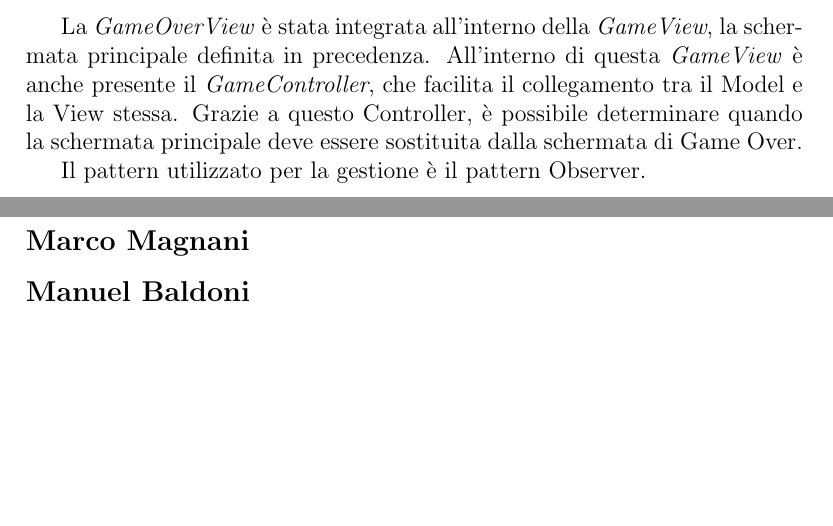
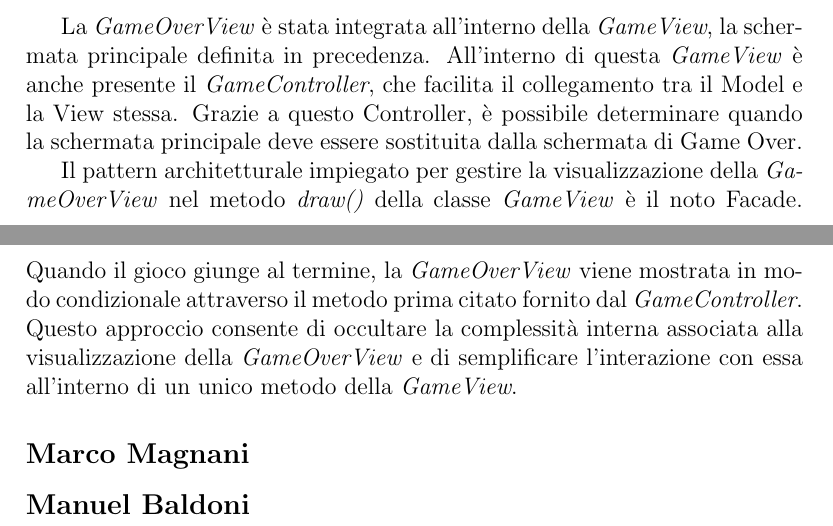
Before and after one commit to unibo-oop-projects/OOP23-Baldoni-Beylax-Casadei-MarcoMagnani03-Pazzaglia-exiled, a LaTeX document (docs/report.tex): two parts of pages 11 and 12 of 16, joined at a grey line, cut so that both start at the same text, the shorter picture padded with empty space. Compiled offline with pdfLaTeX.

Commit message:
Added more information about the GameOver part in detailed design.

```diff
--- a/docs/report.tex
+++ b/docs/report.tex
@@ -140,7 +140,8 @@ All'interno della \textit{GameOverView}, sono stati inclusi due \textit{JButton}
 
 La \textit{GameOverView} è stata integrata all'interno della \textit{GameView}, la schermata principale definita in precedenza. All'interno di questa \textit{GameView} è anche presente il \textit{GameController}, che facilita il collegamento tra il Model e la View stessa. Grazie a questo Controller, è possibile determinare quando la schermata principale deve essere sostituita dalla schermata di Game Over.
 
-Il pattern utilizzato per la gestione è il pattern Observer.
+Il pattern architetturale impiegato per gestire la visualizzazione della \textit{GameOverView} nel metodo \textit{draw()} della classe \textit{GameView} è il noto Facade.
+Quando il gioco giunge al termine, la \textit{GameOverView} viene mostrata in modo condizionale attraverso il metodo prima citato fornito dal \textit{GameController}. Questo approccio consente di occultare la complessità interna associata alla visualizzazione della \textit{GameOverView} e di semplificare l'interazione con essa all'interno di un unico metodo della \textit{GameView}.
 
 \subsection*{Marco Magnani}
 
```
Also changed, not shown: docs/report.pdf.
